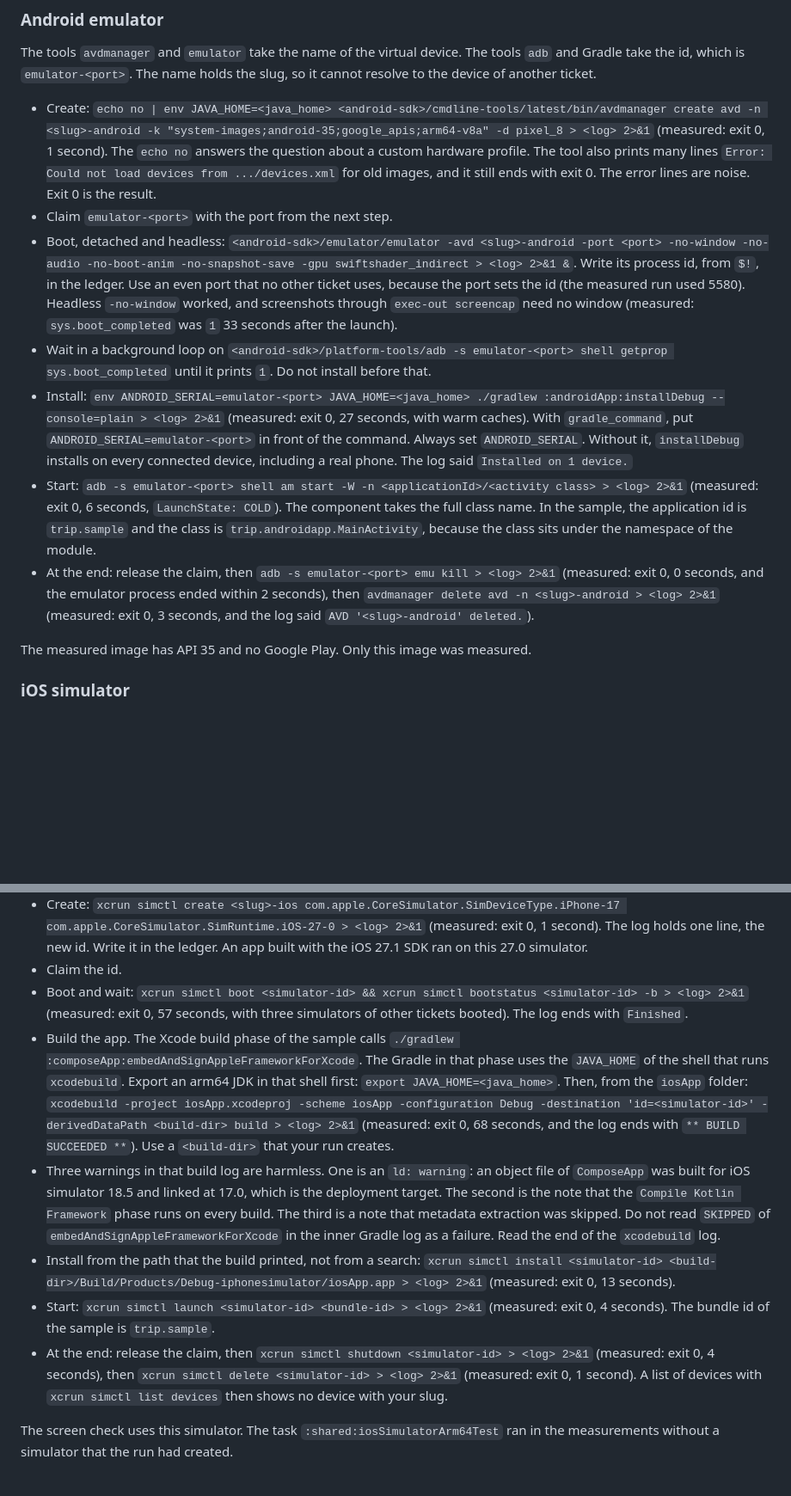
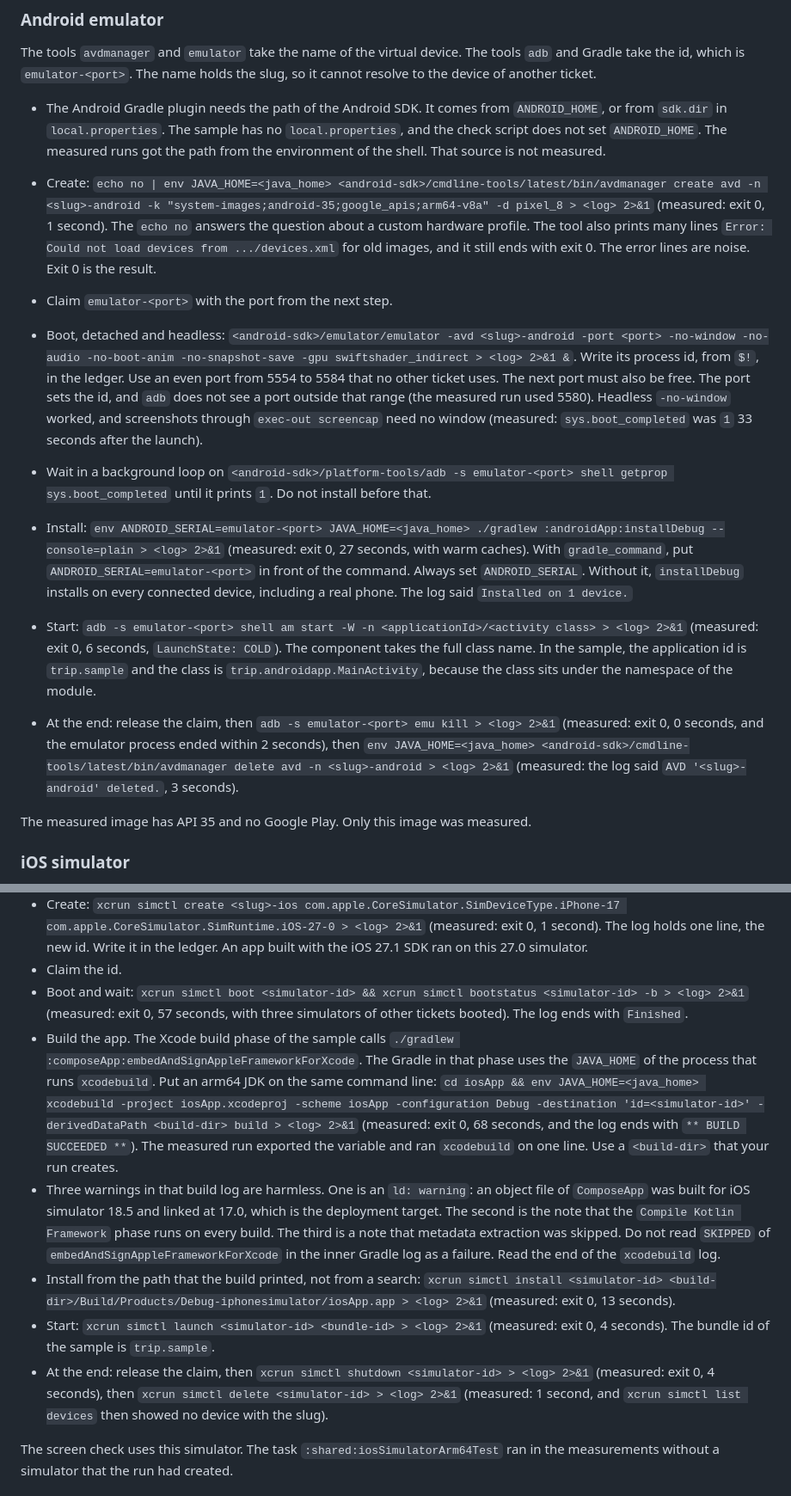
Before and after one commit to kkunan/agentic-delivery, a Markdown page: skills/platform-kmp/SKILL.md, 2 parts joined by grey strips. Shown at 86% size. Rendered like a GitHub page; blank space fills up the shorter version.

```diff
--- a/skills/platform-kmp/SKILL.md
+++ b/skills/platform-kmp/SKILL.md
@@ -173,13 +194,15 @@ The Kotlin Gradle plugin reads the port from this file only. It has no Gradle op
 
 The tools `avdmanager` and `emulator` take the name of the virtual device. The tools `adb` and Gradle take the id, which is `emulator-<port>`. The name holds the slug, so it cannot resolve to the device of another ticket.
 
+- The Android Gradle plugin needs the path of the Android SDK. It comes from `ANDROID_HOME`, or from `sdk.dir` in `local.properties`. The sample has no `local.properties`, and the check script does not set `ANDROID_HOME`. The measured runs got the path from the environment of the shell. That source is not measured.
+
 - Create: `echo no | env JAVA_HOME=<java_home> <android-sdk>/cmdline-tools/latest/bin/avdmanager create avd -n <slug>-android -k "system-images;android-35;google_apis;arm64-v8a" -d pixel_8 > <log> 2>&1` (measured: exit 0, 1 second). The `echo no` answers the question about a custom hardware profile. The tool also prints many lines `Error: Could not load devices from .../devices.xml` for old images, and it still ends with exit 0. The error lines are noise. Exit 0 is the result.
 - Claim `emulator-<port>` with the port from the next step.
-- Boot, detached and headless: `<android-sdk>/emulator/emulator -avd <slug>-android -port <port> -no-window -no-audio -no-boot-anim -no-snapshot-save -gpu swiftshader_indirect > <log> 2>&1 &`. Write its process id, from `$!`, in the ledger. Use an even port that no other ticket uses, because the port sets the id (the measured run used 5580). Headless `-no-window` worked, and screenshots through `exec-out screencap` need no window (measured: `sys.boot_completed` was `1` 33 seconds after the launch).
+- Boot, detached and headless: `<android-sdk>/emulator/emulator -avd <slug>-android -port <port> -no-window -no-audio -no-boot-anim -no-snapshot-save -gpu swiftshader_indirect > <log> 2>&1 &`. Write its process id, from `$!`, in the ledger. Use an even port from 5554 to 5584 that no other ticket uses. The next port must also be free. The port sets the id, and `adb` does not see a port outside that range (the measured run used 5580). Headless `-no-window` worked, and screenshots through `exec-out screencap` need no window (measured: `sys.boot_completed` was `1` 33 seconds after the launch).
 - Wait in a background loop on `<android-sdk>/platform-tools/adb -s emulator-<port> shell getprop sys.boot_completed` until it prints `1`. Do not install before that.
 - Install: `env ANDROID_SERIAL=emulator-<port> JAVA_HOME=<java_home> ./gradlew :androidApp:installDebug --console=plain > <log> 2>&1` (measured: exit 0, 27 seconds, with warm caches). With `gradle_command`, put `ANDROID_SERIAL=emulator-<port>` in front of the command. Always set `ANDROID_SERIAL`. Without it, `installDebug` installs on every connected device, including a real phone. The log said `Installed on 1 device.`
 - Start: `adb -s emulator-<port> shell am start -W -n <applicationId>/<activity class> > <log> 2>&1` (measured: exit 0, 6 seconds, `LaunchState: COLD`). The component takes the full class name. In the sample, the application id is `trip.sample` and the class is `trip.androidapp.MainActivity`, because the class sits under the namespace of the module.
-- At the end: release the claim, then `adb -s emulator-<port> emu kill > <log> 2>&1` (measured: exit 0, 0 seconds, and the emulator process ended within 2 seconds), then `avdmanager delete avd -n <slug>-android > <log> 2>&1` (measured: exit 0, 3 seconds, and the log said `AVD '<slug>-android' deleted.`).
+- At the end: release the claim, then `adb -s emulator-<port> emu kill > <log> 2>&1` (measured: exit 0, 0 seconds, and the emulator process ended within 2 seconds), then `env JAVA_HOME=<java_home> <android-sdk>/cmdline-tools/latest/bin/avdmanager delete avd -n <slug>-android > <log> 2>&1` (measured: the log said `AVD '<slug>-android' deleted.`, 3 seconds).
 
 The measured image has API 35 and no Google Play. Only this image was measured.
 
@@ -189,11 +212,11 @@ The measured image has API 35 and no Google Play. Only this image was measured.
 - Create: `xcrun simctl create <slug>-ios com.apple.CoreSimulator.SimDeviceType.iPhone-17 com.apple.CoreSimulator.SimRuntime.iOS-27-0 > <log> 2>&1` (measured: exit 0, 1 second). The log holds one line, the new id. Write it in the ledger. An app built with the iOS 27.1 SDK ran on this 27.0 simulator.
 - Claim the id.
 - Boot and wait: `xcrun simctl boot <simulator-id> && xcrun simctl bootstatus <simulator-id> -b > <log> 2>&1` (measured: exit 0, 57 seconds, with three simulators of other tickets booted). The log ends with `Finished`.
-- Build the app. The Xcode build phase of the sample calls `./gradlew :composeApp:embedAndSignAppleFrameworkForXcode`. The Gradle in that phase uses the `JAVA_HOME` of the shell that runs `xcodebuild`. Export an arm64 JDK in that shell first: `export JAVA_HOME=<java_home>`. Then, from the `iosApp` folder: `xcodebuild -project iosApp.xcodeproj -scheme iosApp -configuration Debug -destination 'id=<simulator-id>' -derivedDataPath <build-dir> build > <log> 2>&1` (measured: exit 0, 68 seconds, and the log ends with `** BUILD SUCCEEDED **`). Use a `<build-dir>` that your run creates.
+- Build the app. The Xcode build phase of the sample calls `./gradlew :composeApp:embedAndSignAppleFrameworkForXcode`. The Gradle in that phase uses the `JAVA_HOME` of the process that runs `xcodebuild`. Put an arm64 JDK on the same command line: `cd iosApp && env JAVA_HOME=<java_home> xcodebuild -project iosApp.xcodeproj -scheme iosApp -configuration Debug -destination 'id=<simulator-id>' -derivedDataPath <build-dir> build > <log> 2>&1` (measured: exit 0, 68 seconds, and the log ends with `** BUILD SUCCEEDED **`). The measured run exported the variable and ran `xcodebuild` on one line. Use a `<build-dir>` that your run creates.
 - Three warnings in that build log are harmless. One is an `ld: warning`: an object file of `ComposeApp` was built for iOS simulator 18.5 and linked at 17.0, which is the deployment target. The second is the note that the `Compile Kotlin Framework` phase runs on every build. The third is a note that metadata extraction was skipped. Do not read `SKIPPED` of `embedAndSignAppleFrameworkForXcode` in the inner Gradle log as a failure. Read the end of the `xcodebuild` log.
 - Install from the path that the build printed, not from a search: `xcrun simctl install <simulator-id> <build-dir>/Build/Products/Debug-iphonesimulator/iosApp.app > <log> 2>&1` (measured: exit 0, 13 seconds).
 - Start: `xcrun simctl launch <simulator-id> <bundle-id> > <log> 2>&1` (measured: exit 0, 4 seconds). The bundle id of the sample is `trip.sample`.
-- At the end: release the claim, then `xcrun simctl shutdown <simulator-id> > <log> 2>&1` (measured: exit 0, 4 seconds), then `xcrun simctl delete <simulator-id> > <log> 2>&1` (measured: exit 0, 1 second). A list of devices with `xcrun simctl list devices` then shows no device with your slug.
+- At the end: release the claim, then `xcrun simctl shutdown <simulator-id> > <log> 2>&1` (measured: exit 0, 4 seconds), then `xcrun simctl delete <simulator-id> > <log> 2>&1` (measured: 1 second, and `xcrun simctl list devices` then showed no device with the slug).
 
 The screen check uses this simulator. The task `:shared:iosSimulatorArm64Test` ran in the measurements without a simulator that the run had created.
 
```
Also changed, not shown: other parts of skills/platform-kmp/SKILL.md (+27 -6 lines).
